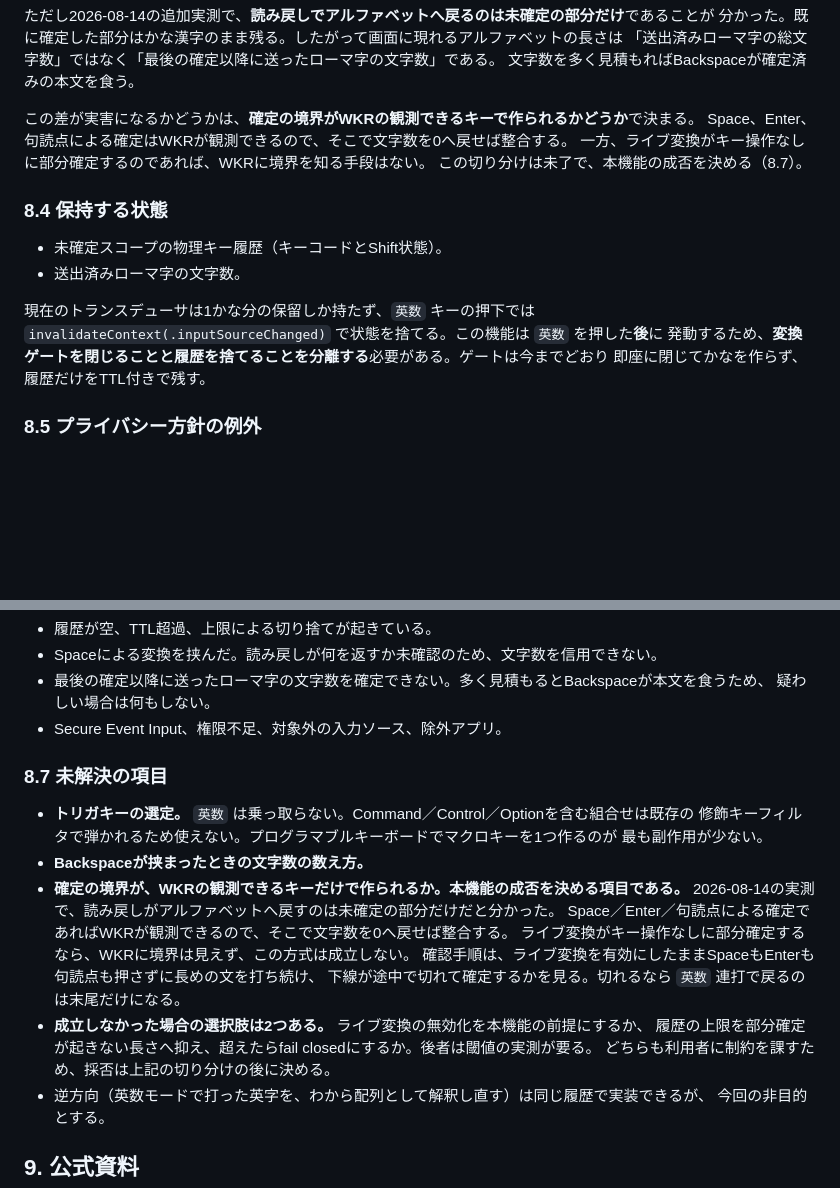
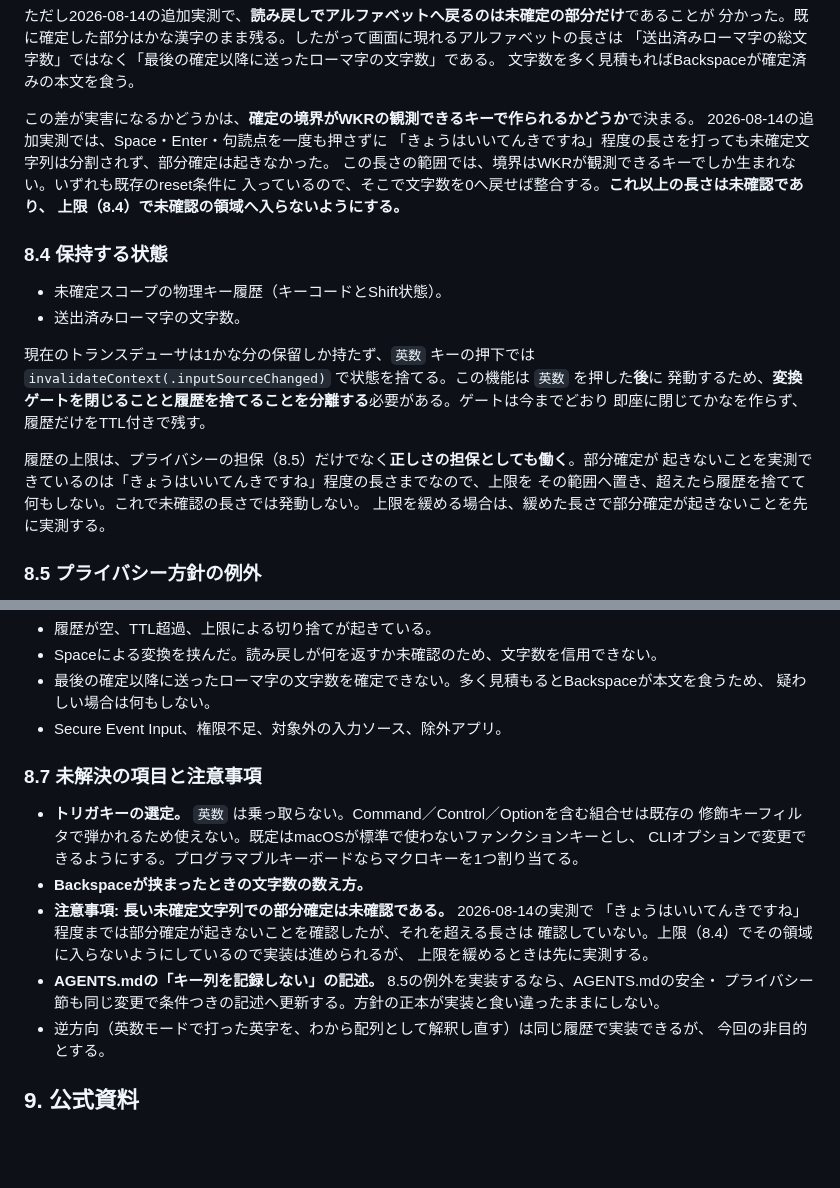
Before and after one commit to yuhkis/wkr-macos, a Markdown page: docs/design.md, 2 parts joined by grey strips. Drawn GitHub-style; blank space fills up the shorter version.

Commit message:
docs: bound the english fallback by the verified pre-edit length
部分確定の切り分けが済んだ。Space・Enter・句読点を一度も押さずに「きょうはいいてんきですね」
程度の長さを打っても未確定文字列は分割されず、部分確定は起きない。この範囲では確定の境界は
WKRが観測できるキーでしか生まれず、いずれも既存のreset条件に入っているので、方式は成立する。

それを超える長さは未確認のままなので、履歴の上限を実測済みの長さ以下に置き、超えたら履歴を捨てて
何もしない。上限はプライバシーの担保だけでなく、未確認の領域で発動しないための担保にもなる。

- verification.md: 追加の実測と、それによる判定の更新。未確認事項を「実測した長さを超える場合」
  へ絞った
- design.md 8.3: 実測結果を反映。方式は変えない
- design.md 8.4: 上限が正しさの担保も兼ねること、緩めるときは先に実測することを追記
- design.md 8.7: 成否を決める項目だったものを注意事項へ降格。トリガキーの既定方針
  （macOSが標準で使わないファンクションキー＋CLIオプション）と、AGENTS.mdの記述更新を追加

Co-Authored-By: Claude Opus 5 <noreply@anthropic.com>

```diff
--- a/docs/design.md
+++ b/docs/design.md
@@ -286,9 +286,11 @@ ASCII-capableキーボードレイアウトから作り、JIS配列の記号キ
 文字数を多く見積もればBackspaceが確定済みの本文を食う。
 
 この差が実害になるかどうかは、**確定の境界がWKRの観測できるキーで作られるかどうか**で決まる。
-Space、Enter、句読点による確定はWKRが観測できるので、そこで文字数を0へ戻せば整合する。
-一方、ライブ変換がキー操作なしに部分確定するのであれば、WKRに境界を知る手段はない。
-この切り分けは未了で、本機能の成否を決める（8.7）。
+2026-08-14の追加実測では、Space・Enter・句読点を一度も押さずに
+「きょうはいいてんきですね」程度の長さを打っても未確定文字列は分割されず、部分確定は起きなかった。
+この長さの範囲では、境界はWKRが観測できるキーでしか生まれない。いずれも既存のreset条件に
+入っているので、そこで文字数を0へ戻せば整合する。**これ以上の長さは未確認であり、
+上限（8.4）で未確認の領域へ入らないようにする。**
 
 ### 8.4 保持する状態
 
@@ -299,6 +301,11 @@ Space、Enter、句読点による確定はWKRが観測できるので、そこ
 `invalidateContext(.inputSourceChanged)` で状態を捨てる。この機能は `英数` を押した**後**に
 発動するため、**変換ゲートを閉じることと履歴を捨てることを分離する**必要がある。ゲートは今までどおり
 即座に閉じてかなを作らず、履歴だけをTTL付きで残す。
+
+履歴の上限は、プライバシーの担保（8.5）だけでなく**正しさの担保としても働く**。部分確定が
+起きないことを実測できているのは「きょうはいいてんきですね」程度の長さまでなので、上限を
+その範囲へ置き、超えたら履歴を捨てて何もしない。これで未確認の長さでは発動しない。
+上限を緩める場合は、緩めた長さで部分確定が起きないことを先に実測する。
 
 ### 8.5 プライバシー方針の例外
 
@@ -324,21 +331,18 @@ AGENTS.mdは「キー列、入力本文をファイル、標準出力、解析
   疑わしい場合は何もしない。
 - Secure Event Input、権限不足、対象外の入力ソース、除外アプリ。
 
-### 8.7 未解決の項目
+### 8.7 未解決の項目と注意事項
 
 - **トリガキーの選定。** `英数` は乗っ取らない。Command／Control／Optionを含む組合せは既存の
-  修飾キーフィルタで弾かれるため使えない。プログラマブルキーボードでマクロキーを1つ作るのが
-  最も副作用が少ない。
+  修飾キーフィルタで弾かれるため使えない。既定はmacOSが標準で使わないファンクションキーとし、
+  CLIオプションで変更できるようにする。プログラマブルキーボードならマクロキーを1つ割り当てる。
 - **Backspaceが挟まったときの文字数の数え方。**
-- **確定の境界が、WKRの観測できるキーだけで作られるか。本機能の成否を決める項目である。**
-  2026-08-14の実測で、読み戻しがアルファベットへ戻すのは未確定の部分だけだと分かった。
-  Space／Enter／句読点による確定であればWKRが観測できるので、そこで文字数を0へ戻せば整合する。
-  ライブ変換がキー操作なしに部分確定するなら、WKRに境界は見えず、この方式は成立しない。
-  確認手順は、ライブ変換を有効にしたままSpaceもEnterも句読点も押さずに長めの文を打ち続け、
-  下線が途中で切れて確定するかを見る。切れるなら `英数` 連打で戻るのは末尾だけになる。
-- **成立しなかった場合の選択肢は2つある。** ライブ変換の無効化を本機能の前提にするか、
-  履歴の上限を部分確定が起きない長さへ抑え、超えたらfail closedにするか。後者は閾値の実測が要る。
-  どちらも利用者に制約を課すため、採否は上記の切り分けの後に決める。
+- **注意事項: 長い未確定文字列での部分確定は未確認である。** 2026-08-14の実測で
+  「きょうはいいてんきですね」程度までは部分確定が起きないことを確認したが、それを超える長さは
+  確認していない。上限（8.4）でその領域に入らないようにしているので実装は進められるが、
+  上限を緩めるときは先に実測する。
+- **AGENTS.mdの「キー列を記録しない」の記述。** 8.5の例外を実装するなら、AGENTS.mdの安全・
+  プライバシー節も同じ変更で条件つきの記述へ更新する。方針の正本が実装と食い違ったままにしない。
 - 逆方向（英数モードで打った英字を、わから配列として解釈し直す）は同じ履歴で実装できるが、
   今回の非目的とする。
 
```
Also changed, not shown: docs/verification.md (+13 -8 lines).
